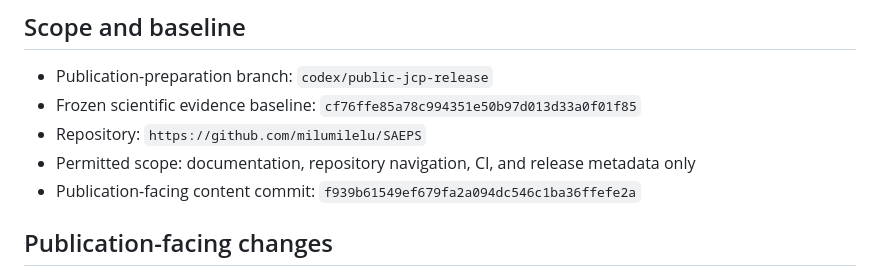
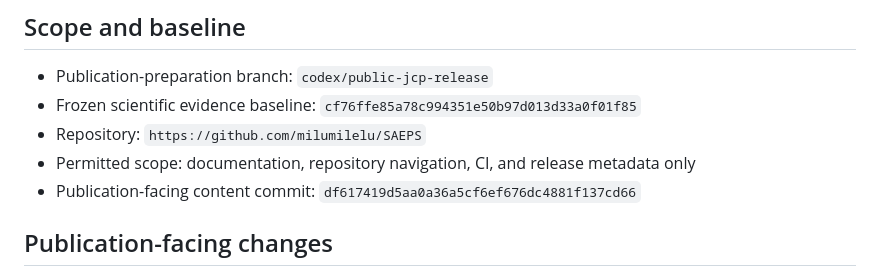
Before and after one commit to milumilelu/SAEPS, a Markdown page: PUBLIC_RELEASE_AUDIT.md, the part around the change. Drawn GitHub-style.

Commit message:
Align release audit with published branch metadata

```diff
--- a/PUBLIC_RELEASE_AUDIT.md
+++ b/PUBLIC_RELEASE_AUDIT.md
@@ -6,7 +6,7 @@
 - Frozen scientific evidence baseline: `cf76ffe85a78c994351e50b97d013d33a0f01f85`
 - Repository: `https://github.com/milumilelu/SAEPS`
 - Permitted scope: documentation, repository navigation, CI, and release metadata only
-- Publication-facing content commit: `f939b61549ef679fa2a094dc546c1ba36ffefe2a`
+- Publication-facing content commit: `df617419d5aa0a36a5cf6ef676dc4881f137cd66`
 
 ## Publication-facing changes
 
```
